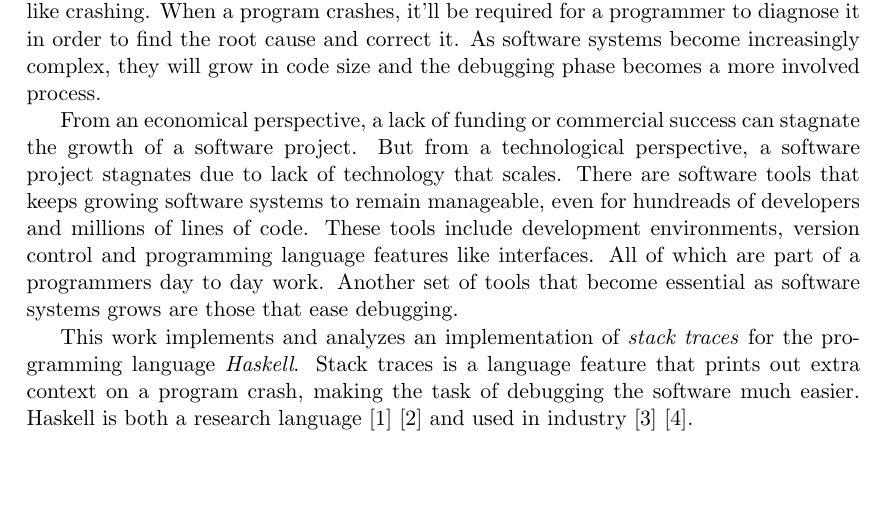
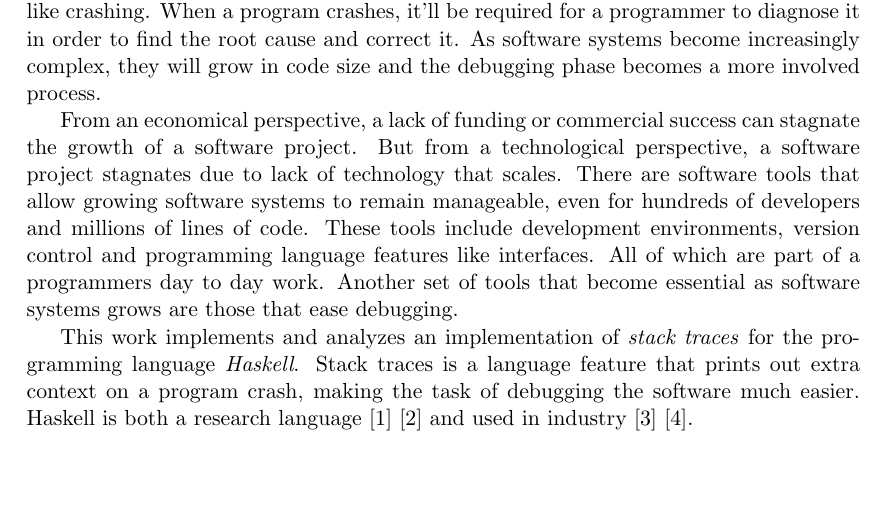
Before and after one commit to Tarrasch/exjobb, a LaTeX thesis (report/main.tex, which reads report/include/introduction.tex): part of page 4 of 18, cut so that both start at the same text. Compiled offline with pdfLaTeX.

Commit message:
Spelling

```diff
--- a/report/include/introduction.tex
+++ b/report/include/introduction.tex
@@ -12,8 +12,8 @@ code size and the debugging phase becomes a more involved process.
 From an economical perspective, a lack of funding or commercial success can
 stagnate the growth of a software project. But from a technological perspective, a
 software project stagnates due to lack of technology that scales. There are
-software tools that keeps growing software systems to remain manageable, even for
-hundreads of developers and millions of lines of code. These tools include
+software tools that allow growing software systems to remain manageable, even for
+hundreds of developers and millions of lines of code. These tools include
 development environments, version control and programming language features
 like interfaces. All of which are part of a programmers day to day work.
 Another set of tools that become essential as software systems grows are those
```
